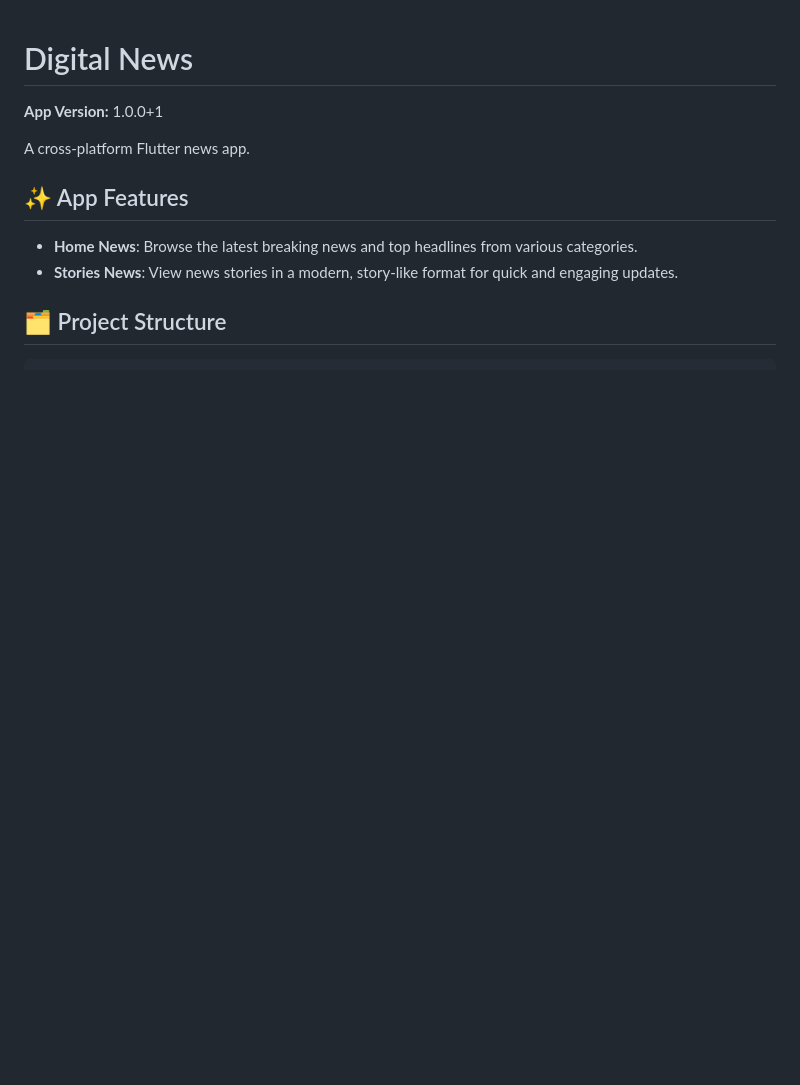
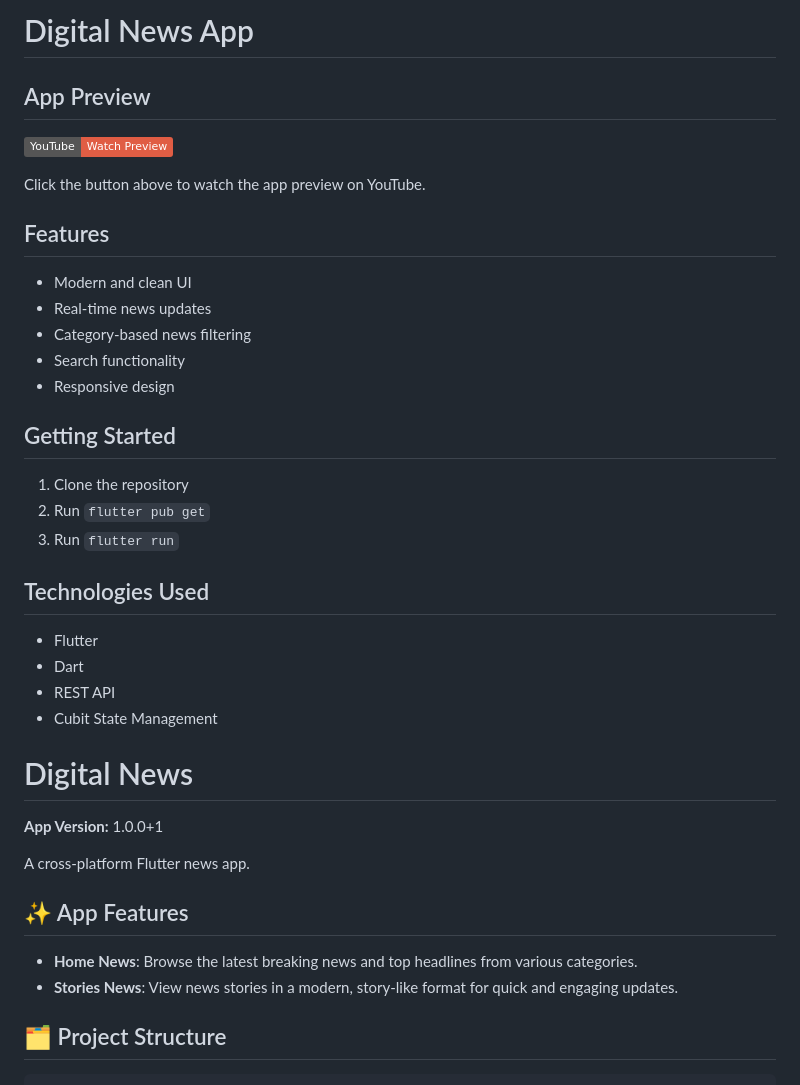
Before and after one commit to tohamydev/digital_news, a Markdown page: README.md, the part around the change. GitHub-like rendering; badges without logos; blank space fills up the shorter version.

Commit message:
Enhance README.md with an overview of the Digital News App, including app preview, features, getting started instructions, and technologies used.

```diff
--- a/README.md
+++ b/README.md
@@ -1,3 +1,29 @@
+# Digital News App
+
+## App Preview
+
+[![Watch Preview](https://img.shields.io/badge/YouTube-Watch%20Preview-red)](https://youtube.com/shorts/YCL7wvSCsYU)
+
+Click the button above to watch the app preview on YouTube.
+
+## Features
+- Modern and clean UI
+- Real-time news updates
+- Category-based news filtering
+- Search functionality
+- Responsive design
+
+## Getting Started
+1. Clone the repository
+2. Run `flutter pub get`
+3. Run `flutter run`
+
+## Technologies Used
+- Flutter
+- Dart
+- REST API
+- Cubit State Management
+
 # Digital News
 
 **App Version:** 1.0.0+1
```
